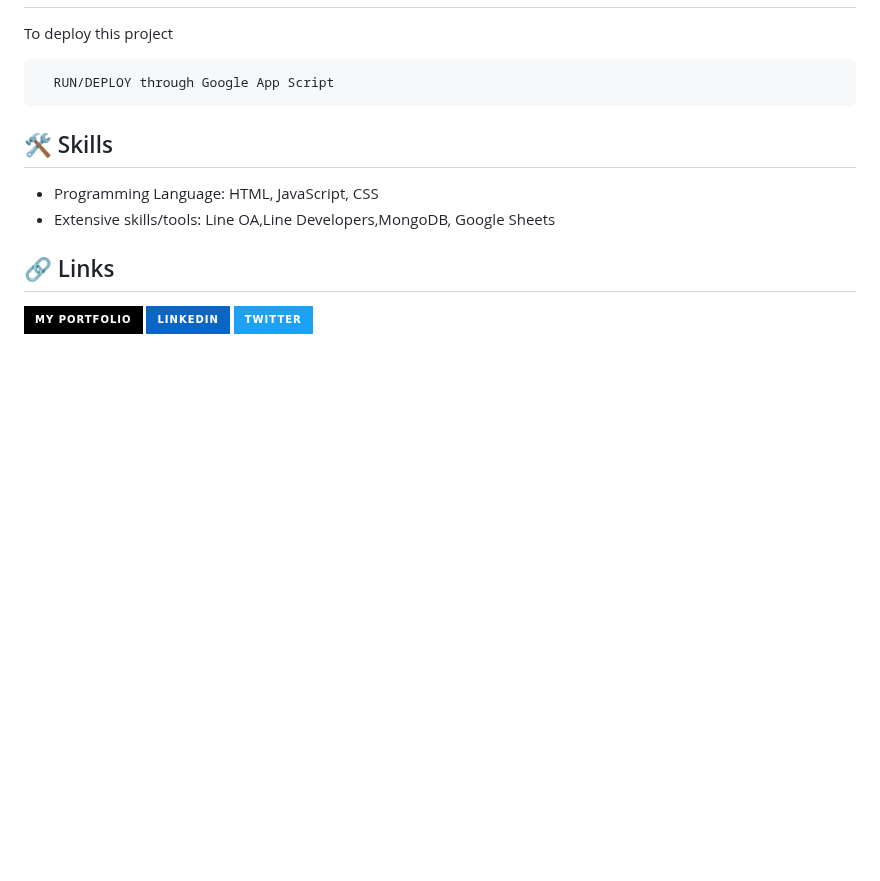
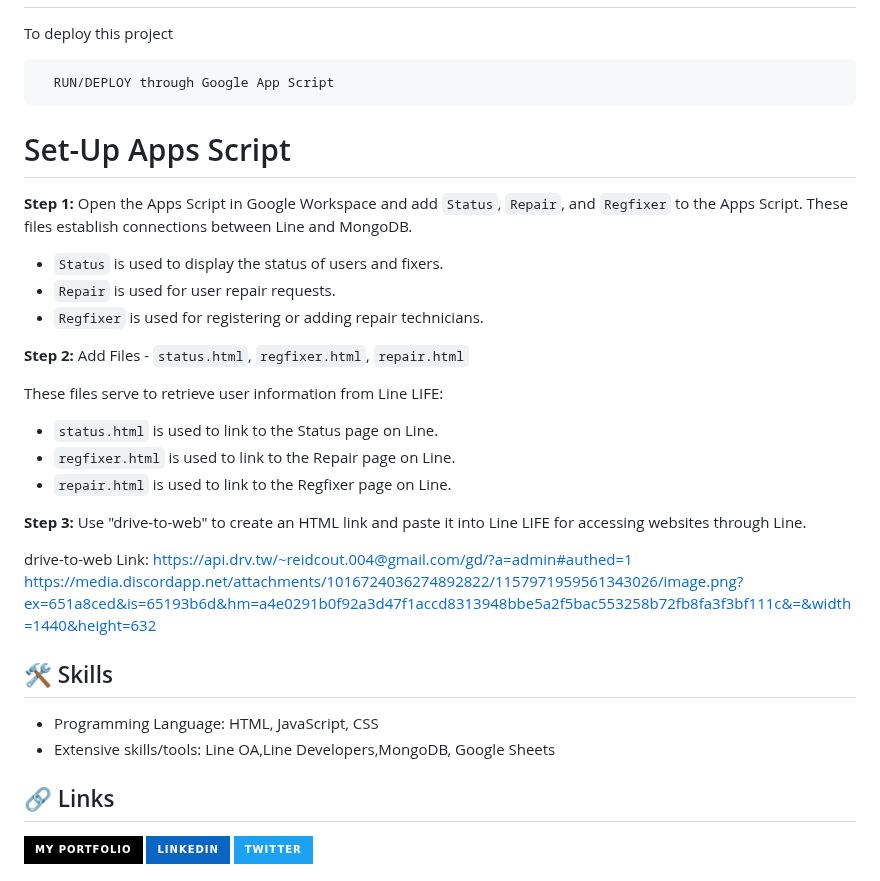
Before and after one commit to Codezilla-CMU/CSSupport, a Markdown page: README.md, the part around the change. Drawn GitHub-style; badges without logos; blank space fills up the shorter version.

````diff
--- a/README.md
+++ b/README.md
@@ -69,6 +69,29 @@ To deploy this project
 ```bash
   RUN/DEPLOY through Google App Script
 ```
+# Set-Up Apps Script
+
+**Step 1:** Open the Apps Script in Google Workspace and add `Status`, `Repair`, and `Regfixer` to the Apps Script. These files establish connections between Line and MongoDB.
+
+- `Status` is used to display the status of users and fixers.
+- `Repair` is used for user repair requests.
+- `Regfixer` is used for registering or adding repair technicians.
+
+**Step 2:** Add Files - `status.html`, `regfixer.html`, `repair.html`
+
+These files serve to retrieve user information from Line LIFE:
+
+- `status.html` is used to link to the Status page on Line.
+- `regfixer.html` is used to link to the Repair page on Line.
+- `repair.html` is used to link to the Regfixer page on Line.
+
+**Step 3:** Use "drive-to-web" to create an HTML link and paste it into Line LIFE for accessing websites through Line.
+
+drive-to-web Link: [https://api.drv.tw/~reidcout.004@gmail.com/gd/?a=admin#authed=1](https://api.drv.tw/~reidcout.004@gmail.com/gd/?a=admin#authed=1)
+https://media.discordapp.net/attachments/1016724036274892822/1157971959561343026/image.png?ex=651a8ced&is=65193b6d&hm=a4e0291b0f92a3d47f1accd8313948bbe5a2f5bac553258b72fb8fa3f3bf111c&=&width=1440&height=632
+
+
+
 
 
 ## 🛠 Skills
````
